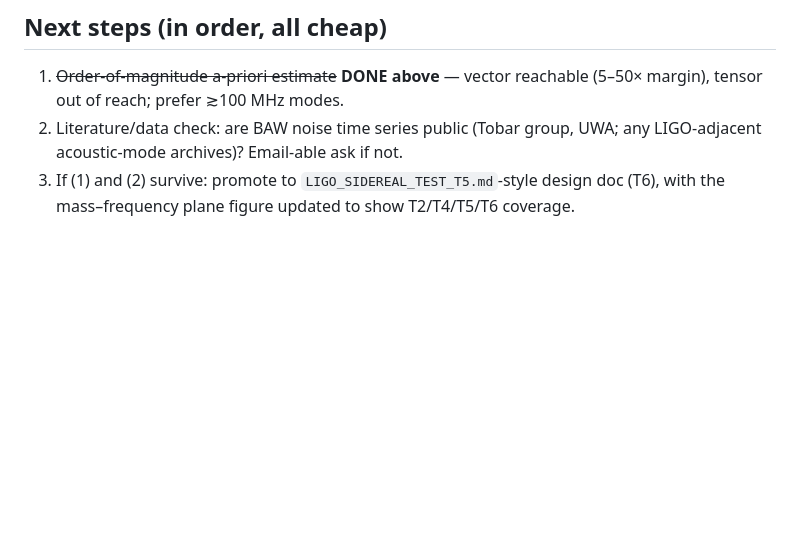
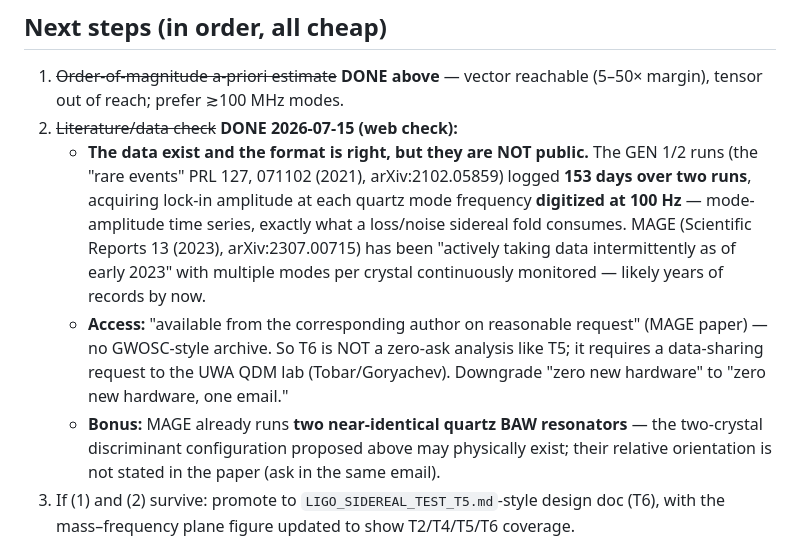
Before and after one commit to rayolddog/DiracKuramotoFramework, a Markdown page: discussions/2026-07-15-t6-phonon-baw-sidereal.md, the part around the change. Rendered like a GitHub page; blank space fills up the shorter version.

Commit message:
T6 data check: GEN1/2 + MAGE records exist (100 Hz lock-in amplitude, 153+ days) but access is on-request, not public
Rare-events PRL (127, 071102) and MAGE (Sci Rep 13, 2023) confirm
mode-amplitude time series at the right cadence; no GWOSC-style archive
— requires a data-sharing ask to UWA QDM lab. MAGE already runs two
near-identical resonators (proposed discriminant config may exist;
orientation unstated — ask). T6 status: both cheap gates passed,
promotion to design doc now blocked only on the data ask.

Co-Authored-By: Claude Fable 5 <noreply@anthropic.com>

```diff
--- a/discussions/2026-07-15-t6-phonon-baw-sidereal.md
+++ b/discussions/2026-07-15-t6-phonon-baw-sidereal.md
@@ -120,8 +120,25 @@ fraction may actually be more generous here. Needs a literature number.
 
 1. ~~Order-of-magnitude a-priori estimate~~ **DONE above** — vector
    reachable (5–50× margin), tensor out of reach; prefer ≳100 MHz modes.
-2. Literature/data check: are BAW noise time series public (Tobar group,
-   UWA; any LIGO-adjacent acoustic-mode archives)? Email-able ask if not.
+2. ~~Literature/data check~~ **DONE 2026-07-15 (web check):**
+   - **The data exist and the format is right, but they are NOT public.**
+     The GEN 1/2 runs (the "rare events" PRL 127, 071102 (2021),
+     arXiv:2102.05859) logged **153 days over two runs**, acquiring
+     lock-in amplitude at each quartz mode frequency **digitized at
+     100 Hz** — mode-amplitude time series, exactly what a loss/noise
+     sidereal fold consumes. MAGE (Scientific Reports 13 (2023),
+     arXiv:2307.00715) has been "actively taking data intermittently as
+     of early 2023" with multiple modes per crystal continuously
+     monitored — likely years of records by now.
+   - **Access:** "available from the corresponding author on reasonable
+     request" (MAGE paper) — no GWOSC-style archive. So T6 is NOT a
+     zero-ask analysis like T5; it requires a data-sharing request to
+     the UWA QDM lab (Tobar/Goryachev). Downgrade "zero new hardware"
+     to "zero new hardware, one email."
+   - **Bonus:** MAGE already runs **two near-identical quartz BAW
+     resonators** — the two-crystal discriminant configuration proposed
+     above may physically exist; their relative orientation is not
+     stated in the paper (ask in the same email).
 3. If (1) and (2) survive: promote to `LIGO_SIDEREAL_TEST_T5.md`-style design
    doc (T6), with the mass–frequency plane figure updated to show T2/T4/T5/T6
    coverage.
```
